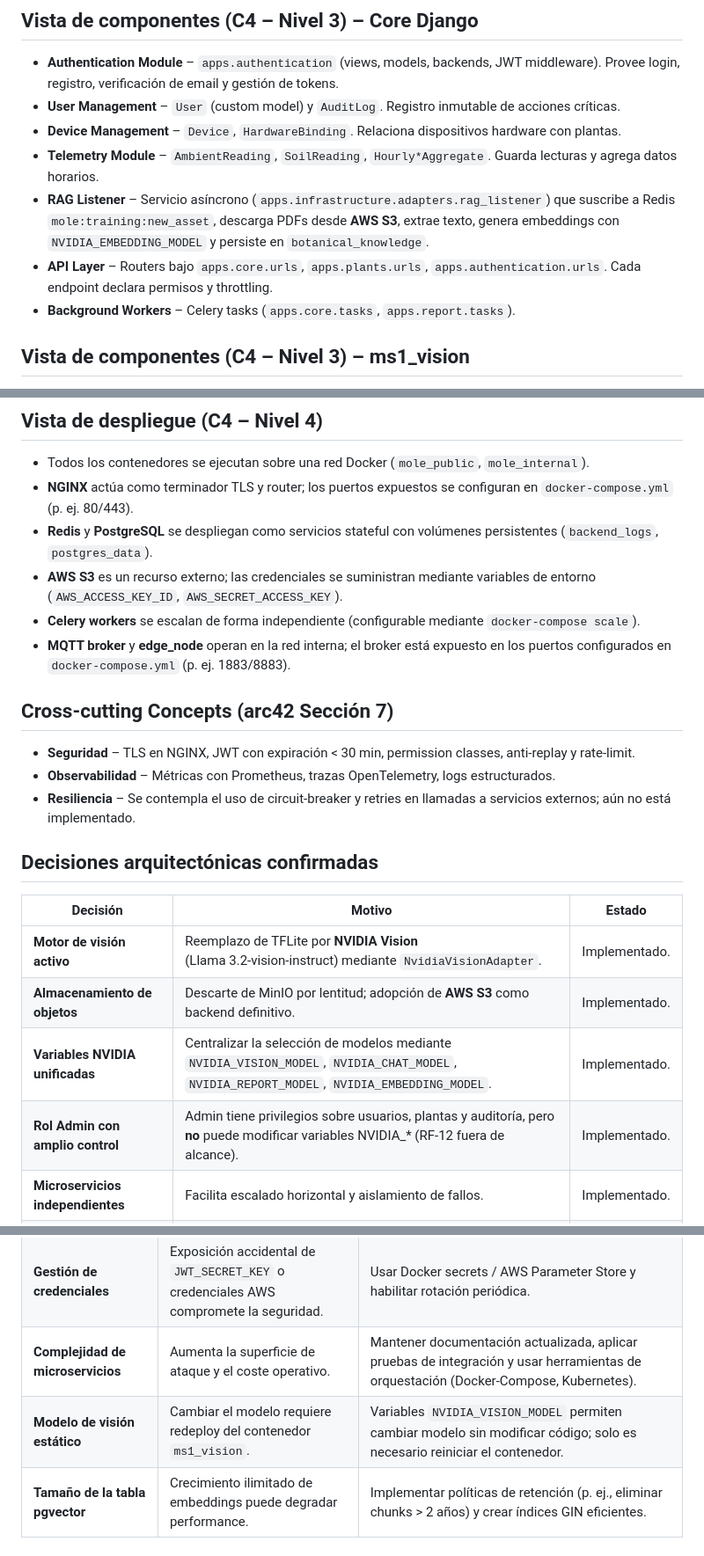
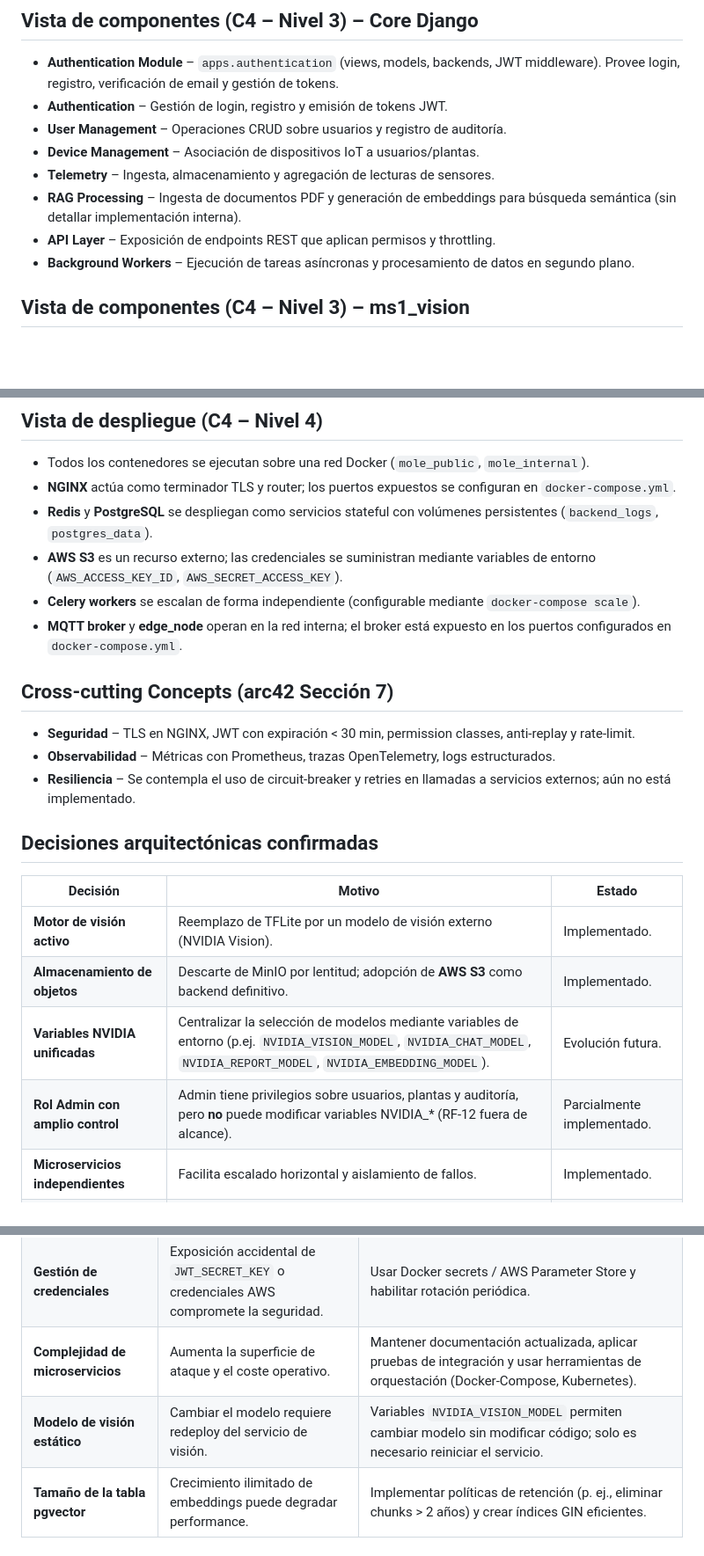
Before and after one commit to JorgeEmiliano1108/Mole-AI, a Markdown page: docs/system/04-arquitectura-del-sistema.md, 3 parts joined by grey strips. Shown at 88% size. GitHub-like rendering; blank space fills up the shorter version.

Commit message:
docs: final cleanup – ONNX only in future, admin decision limited, abstract component details, remove port examples, enforce JWT ≤30 min

```diff
--- a/docs/system/04-arquitectura-del-sistema.md
+++ b/docs/system/04-arquitectura-del-sistema.md
@@ -47,12 +47,13 @@ Describir la arquitectura técnica de MOLE‑AI siguiendo la plantilla arc42 y e
 
 ## Vista de componentes (C4 – Nivel 3) – Core Django
 - **Authentication Module** – `apps.authentication` (views, models, backends, JWT middleware).  Provee login, registro, verificación de email y gestión de tokens.
-- **User Management** – `User` (custom model) y `AuditLog`.  Registro inmutable de acciones críticas.
-- **Device Management** – `Device`, `HardwareBinding`.  Relaciona dispositivos hardware con plantas.
-- **Telemetry Module** – `AmbientReading`, `SoilReading`, `Hourly*Aggregate`.  Guarda lecturas y agrega datos horarios.
-- **RAG Listener** – Servicio asíncrono (`apps.infrastructure.adapters.rag_listener`) que suscribe a Redis `mole:training:new_asset`, descarga PDFs desde **AWS S3**, extrae texto, genera embeddings con `NVIDIA_EMBEDDING_MODEL` y persiste en `botanical_knowledge`.
-- **API Layer** – Routers bajo `apps.core.urls`, `apps.plants.urls`, `apps.authentication.urls`.  Cada endpoint declara permisos y throttling.
-- **Background Workers** – Celery tasks (`apps.core.tasks`, `apps.report.tasks`).
+- **Authentication** – Gestión de login, registro y emisión de tokens JWT.
+- **User Management** – Operaciones CRUD sobre usuarios y registro de auditoría.
+- **Device Management** – Asociación de dispositivos IoT a usuarios/plantas.
+- **Telemetry** – Ingesta, almacenamiento y agregación de lecturas de sensores.
+- **RAG Processing** – Ingesta de documentos PDF y generación de embeddings para búsqueda semántica (sin detallar implementación interna).
+- **API Layer** – Exposición de endpoints REST que aplican permisos y throttling.
+- **Background Workers** – Ejecución de tareas asíncronas y procesamiento de datos en segundo plano.
 
 ## Vista de componentes (C4 – Nivel 3) – ms1_vision
 - **Servicio de visión** – Analiza imágenes de plantas y genera diagnóstico estructurado; consume modelo de visión externo y expone el endpoint `/api/v1/vision/analyze/`.
@@ -65,11 +66,11 @@ Describir la arquitectura técnica de MOLE‑AI siguiendo la plantilla arc42 y e
 
 ## Vista de despliegue (C4 – Nivel 4)
 - Todos los contenedores se ejecutan sobre una red Docker (`mole_public`, `mole_internal`).
-- **NGINX** actúa como terminador TLS y router; los puertos expuestos se configuran en `docker‑compose.yml` (p. ej. 80/443).
+- **NGINX** actúa como terminador TLS y router; los puertos expuestos se configuran en `docker‑compose.yml`.
 - **Redis** y **PostgreSQL** se despliegan como servicios stateful con volúmenes persistentes (`backend_logs`, `postgres_data`).
 - **AWS S3** es un recurso externo; las credenciales se suministran mediante variables de entorno (`AWS_ACCESS_KEY_ID`, `AWS_SECRET_ACCESS_KEY`).
 - **Celery workers** se escalan de forma independiente (configurable mediante `docker‑compose scale`).
-- **MQTT broker** y **edge_node** operan en la red interna; el broker está expuesto en los puertos configurados en `docker‑compose.yml` (p. ej. 1883/8883).
+- **MQTT broker** y **edge_node** operan en la red interna; el broker está expuesto en los puertos configurados en `docker‑compose.yml`.
 
 ## Cross‑cutting Concepts (arc42 Sección 7)
 - **Seguridad** – TLS en NGINX, JWT con expiración < 30 min, permission classes, anti‑replay y rate‑limit.
@@ -79,10 +80,10 @@ Describir la arquitectura técnica de MOLE‑AI siguiendo la plantilla arc42 y e
 ## Decisiones arquitectónicas confirmadas
 | Decisión | Motivo | Estado |
 |----------|--------|-------|
-| **Motor de visión activo** | Reemplazo de TFLite por **NVIDIA Vision** (Llama 3.2‑vision‑instruct) mediante `NvidiaVisionAdapter`. | Implementado.
+| **Motor de visión activo** | Reemplazo de TFLite por un modelo de visión externo (NVIDIA Vision). | Implementado.
 | **Almacenamiento de objetos** | Descarte de MinIO por lentitud; adopción de **AWS S3** como backend definitivo. | Implementado.
-| **Variables NVIDIA unificadas** | Centralizar la selección de modelos mediante `NVIDIA_VISION_MODEL`, `NVIDIA_CHAT_MODEL`, `NVIDIA_REPORT_MODEL`, `NVIDIA_EMBEDDING_MODEL`. | Implementado.
-| **Rol Admin con amplio control** | Admin tiene privilegios sobre usuarios, plantas y auditoría, pero **no** puede modificar variables NVIDIA_* (RF‑12 fuera de alcance). | Implementado.
+| **Variables NVIDIA unificadas** | Centralizar la selección de modelos mediante variables de entorno (p.ej. `NVIDIA_VISION_MODEL`, `NVIDIA_CHAT_MODEL`, `NVIDIA_REPORT_MODEL`, `NVIDIA_EMBEDDING_MODEL`). | Evolución futura.
+| **Rol Admin con amplio control** | Admin tiene privilegios sobre usuarios, plantas y auditoría, pero **no** puede modificar variables NVIDIA_* (RF‑12 fuera de alcance). | Parcialmente implementado.
 | **Microservicios independientes** | Facilita escalado horizontal y aislamiento de fallos. | Implementado.
 | **Uso de pgvector** | Permite búsqueda semántica de documentos de conocimiento. | Implementado.
 | **Celery + Redis** | Desacopla procesos intensivos del ciclo de petición‑respuesta. | Implementado.
@@ -109,7 +110,7 @@ Describir la arquitectura técnica de MOLE‑AI siguiendo la plantilla arc42 y e
 | **Escalado de Celery** | Un solo worker podría convertirse en cuello de botella bajo alta carga de ingestión. | Configurar número de workers y colas (`celery -Q reports_queue,training_queue`). |
 | **Gestión de credenciales** | Exposición accidental de `JWT_SECRET_KEY` o credenciales AWS compromete la seguridad. | Usar Docker secrets / AWS Parameter Store y habilitar rotación periódica. |
 | **Complejidad de microservicios** | Aumenta la superficie de ataque y el coste operativo. | Mantener documentación actualizada, aplicar pruebas de integración y usar herramientas de orquestación (Docker‑Compose, Kubernetes). |
-| **Modelo de visión estático** | Cambiar el modelo requiere redeploy del contenedor `ms1_vision`. | Variables `NVIDIA_VISION_MODEL` permiten cambiar modelo sin modificar código; solo es necesario reiniciar el contenedor. |
+| **Modelo de visión estático** | Cambiar el modelo requiere redeploy del servicio de visión. | Variables `NVIDIA_VISION_MODEL` permiten cambiar modelo sin modificar código; solo es necesario reiniciar el servicio. |
 | **Tamaño de la tabla pgvector** | Crecimiento ilimitado de embeddings puede degradar performance. | Implementar políticas de retención (p. ej., eliminar chunks > 2 años) y crear índices GIN eficientes. |
 
 ## Evolución futura (no confirmada)
```
Also changed, not shown: other parts of docs/system/04-arquitectura-del-sistema.md (+2 -2 lines).
